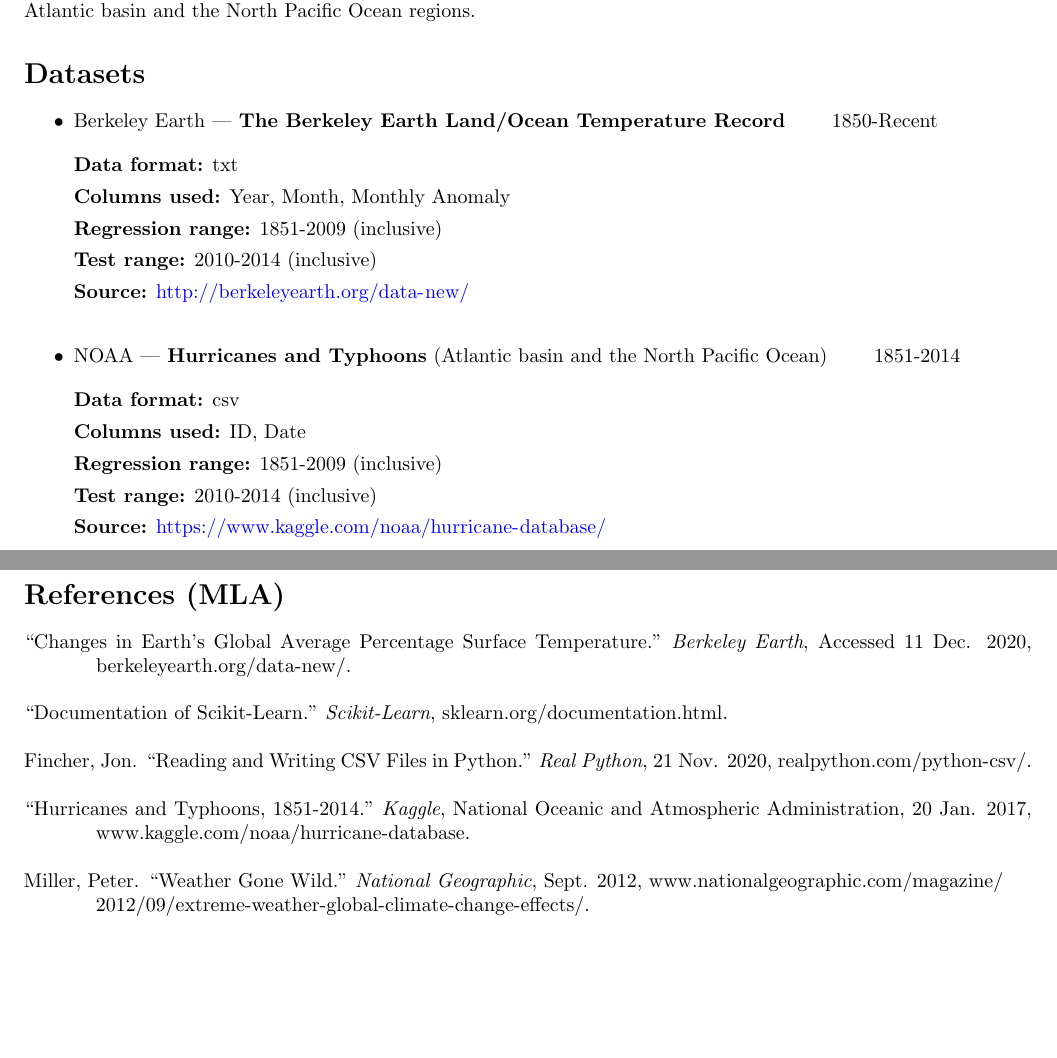
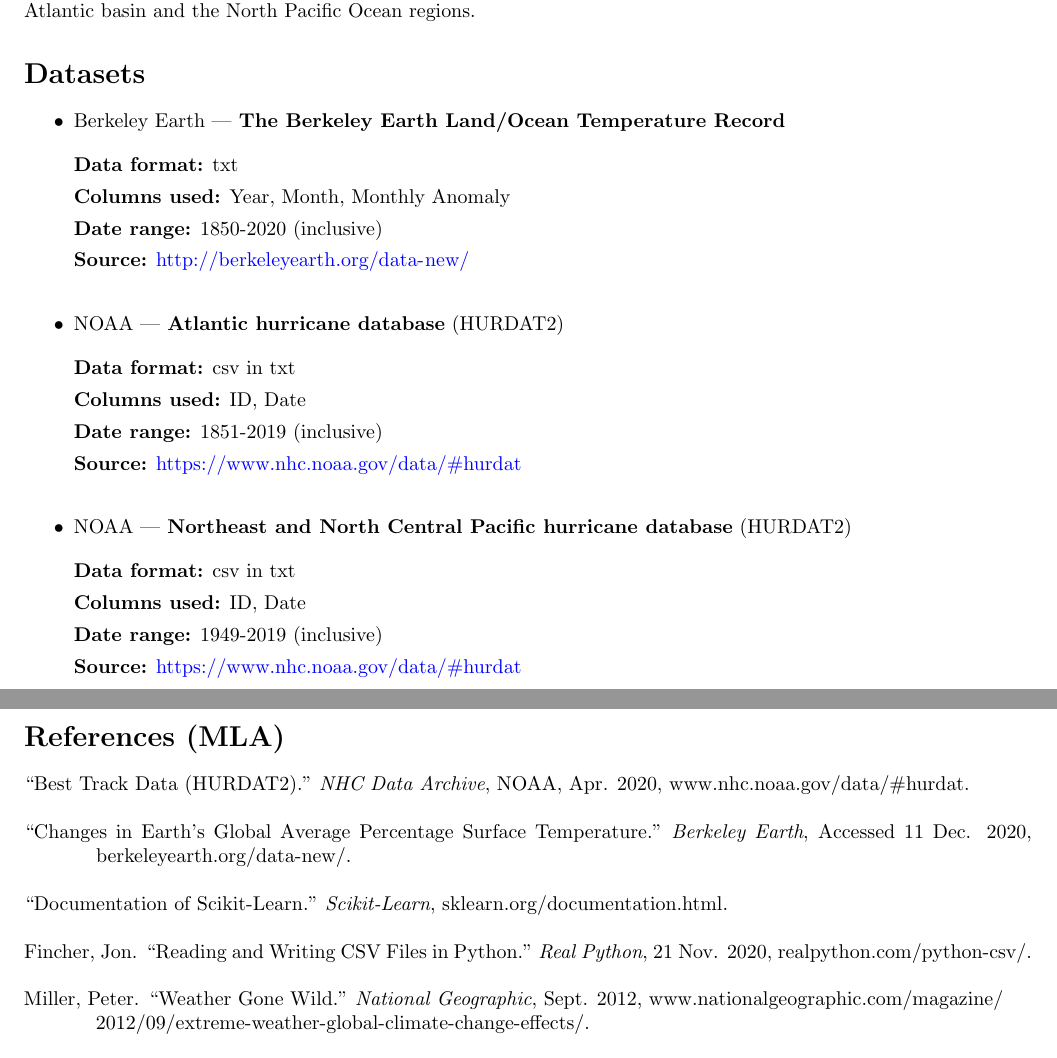
Before and after one commit to sammdu/global-warming-hurricane-typhoon, a LaTeX document (project_report.tex): two parts of pages 1 and 3 of 3, joined at a grey line, cut so that both start at the same text, the shorter picture padded with empty space. Compiled offline with pdfLaTeX.

Commit message:
adjust report to use original NOAA source

```diff
--- a/project_report.tex
+++ b/project_report.tex
@@ -29,7 +29,7 @@
 \section*{Datasets}
 \begin{itemize}
 
-    \item Berkeley Earth | \textbf{The Berkeley Earth Land/Ocean Temperature Record} \qquad 1850-Recent
+    \item Berkeley Earth | \textbf{The Berkeley Earth Land/Ocean Temperature Record}
 
     \medskip
 
@@ -37,30 +37,40 @@
 
     \textbf{Columns used:} Year, Month, Monthly Anomaly
 
-    \textbf{Regression range:} 1851-2009 (inclusive)
-
-    \textbf{Test range:} 2010-2014 (inclusive)
+    \textbf{Date range:} 1850-2020 (inclusive)
 
     \textbf{Source:}
     \url{http://berkeleyearth.org/data-new/}
 
     \bigskip
 
-    \item NOAA | \textbf{Hurricanes and Typhoons} (Atlantic
-basin and the North Pacific Ocean) \qquad 1851-2014
+    \item NOAA | \textbf{Atlantic hurricane database} (HURDAT2)
 
     \medskip
 
-    \textbf{Data format:} csv
+    \textbf{Data format:} csv in txt
 
     \textbf{Columns used:} ID, Date
 
-    \textbf{Regression range:} 1851-2009 (inclusive)
-
-    \textbf{Test range:} 2010-2014 (inclusive)
+    \textbf{Date range:} 1851-2019 (inclusive)
 
     \textbf{Source:}
-    \url{https://www.kaggle.com/noaa/hurricane-database/}
+    \url{https://www.nhc.noaa.gov/data/#hurdat}
+
+    \bigskip
+
+    \item NOAA | \textbf{Northeast and North Central Pacific hurricane database} (HURDAT2)
+
+    \medskip
+
+    \textbf{Data format:} csv in txt
+
+    \textbf{Columns used:} ID, Date
+
+    \textbf{Date range:} 1949-2019 (inclusive)
+
+    \textbf{Source:}
+    \url{https://www.nhc.noaa.gov/data/#hurdat}
 
 \end{itemize}
 
@@ -133,6 +143,10 @@ TODO: include discussion
 
 \begin{hangparas}{0.5in}{1}
 
+“Best Track Data (HURDAT2).” \textit{NHC Data Archive}, NOAA, Apr. 2020, www.nhc.noaa.gov/data/\#hurdat.
+
+\bigskip
+
 “Changes in Earth's Global Average Percentage Surface Temperature.” \textit{Berkeley Earth}, Accessed 11 Dec. 2020, berkeleyearth.org/data-new/.
 
 \bigskip
@@ -142,10 +156,6 @@ TODO: include discussion
 \bigskip
 
 Fincher, Jon. ``Reading and Writing CSV Files in Python." \textit{Real Python}, 21 Nov. 2020, realpython.com/python-csv/.
-
-\bigskip
-
-“Hurricanes and Typhoons, 1851-2014.” \textit{Kaggle}, National Oceanic and Atmospheric Administration, 20 Jan. 2017, www.kaggle.com/noaa/hurricane-database.
 
 \bigskip
 
```
Also changed, not shown: project_report.pdf, 1 other file.
